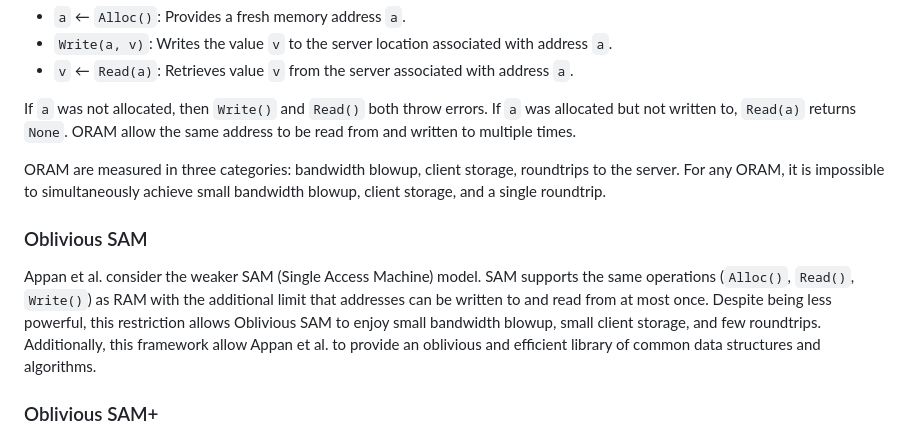
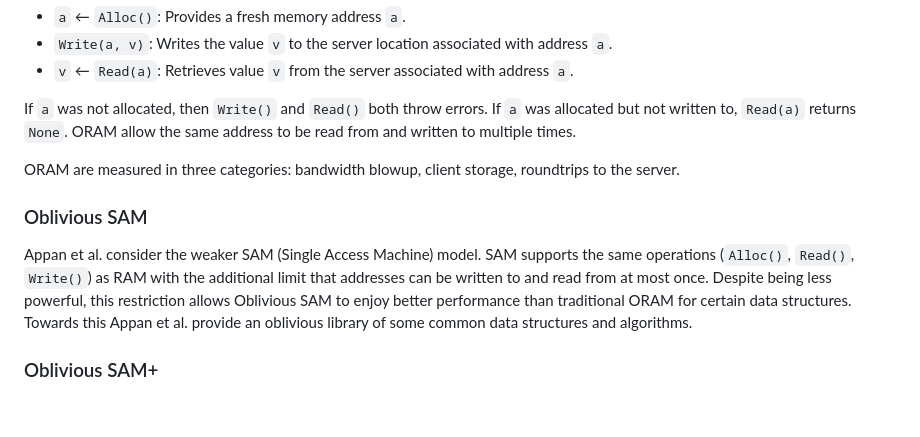
Before and after one commit to sage-p1/ConcreteOSAM, a Markdown page: no-crypto-sam/README.md, the part around the change. GitHub-like rendering; blank space fills up the shorter version.

Commit message:
Revise README for clarity on ORAM and SAM models
Clarified the performance advantages of Oblivious SAM over traditional ORAM and improved wording for better understanding.

```diff
--- a/no-crypto-sam/README.md
+++ b/no-crypto-sam/README.md
@@ -24,11 +24,11 @@ Oblivious RAM (Random Access Machines) are constructions designed to obscure the
 
 If `a` was not allocated, then `Write()` and `Read()` both throw errors. If `a` was allocated but not written to, `Read(a)` returns `None`. ORAM allow the same address to be read from and written to multiple times.
 
-ORAM are measured in three categories: bandwidth blowup, client storage, roundtrips to the server. For any ORAM, it is impossible to simultaneously achieve small bandwidth blowup, client storage, and a single roundtrip.
+ORAM are measured in three categories: bandwidth blowup, client storage, roundtrips to the server.
 
 ### Oblivious SAM
 
-Appan et al. consider the weaker SAM (Single Access Machine) model. SAM supports the same operations (`Alloc()`, `Read()`, `Write()`) as RAM with the additional limit that addresses can be written to and read from at most once. Despite being less powerful, this restriction allows Oblivious SAM to enjoy small bandwidth blowup, small client storage, and few roundtrips. Additionally, this framework allow Appan et al. to provide an oblivious and efficient library of common data structures and algorithms.
+Appan et al. consider the weaker SAM (Single Access Machine) model. SAM supports the same operations (`Alloc()`, `Read()`, `Write()`) as RAM with the additional limit that addresses can be written to and read from at most once. Despite being less powerful, this restriction allows Oblivious SAM to enjoy better performance than traditional ORAM for certain data structures. Towards this Appan et al. provide an oblivious library of some common data structures and algorithms.
 
 ### Oblivious SAM+
 
```
